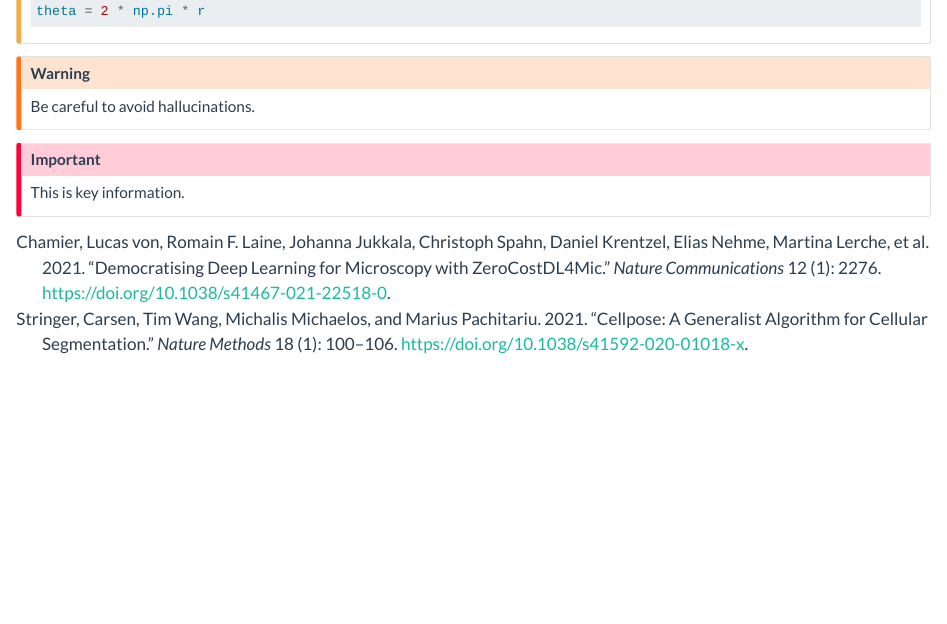
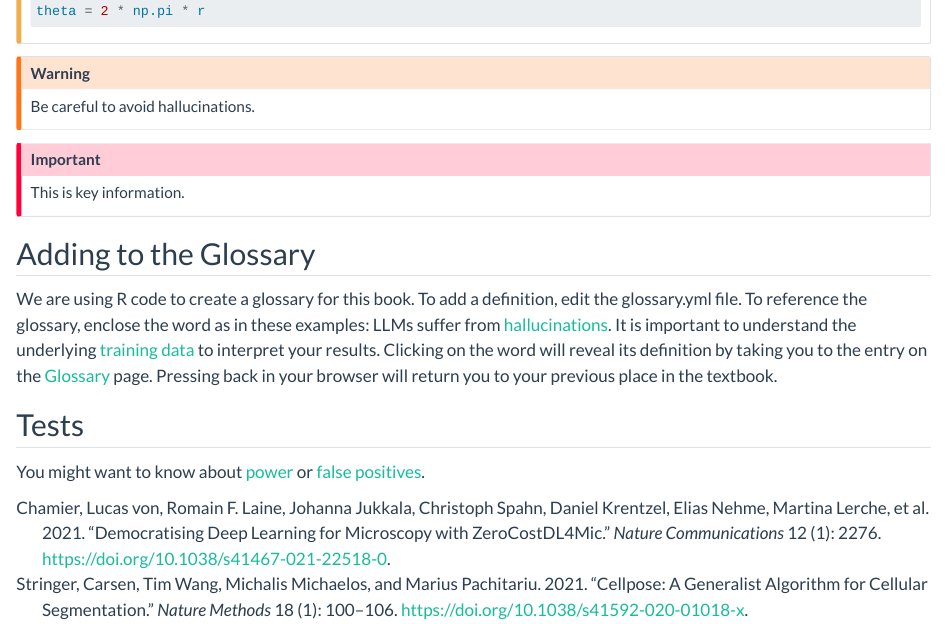
Before and after one commit to ScientistRachel/TextbookSandbox, a Quarto document (docs/1-intro.qmd): the page in a window 1100 px wide, from 3360 px down. Rendered offline with R 4.5, knitr and Pandoc in place of Quarto, with nearby package versions.

Commit message:
Added R packages and moved glossary references to chapter 1

```diff
--- a/.github/workflows/publish.yaml
+++ b/.github/workflows/publish.yaml
@@ -40,6 +40,8 @@ jobs:
           packages: |
             any::tinytex
             any::yaml
+            any::rmarkdown
+            any::knitr
 
       - name: Render and Publish
         uses: quarto-dev/quarto-actions/publish@v2
--- a/docs/1-intro.qmd
+++ b/docs/1-intro.qmd
@@ -134,3 +134,11 @@ Be careful to avoid hallucinations.
 ::: {.callout-important}
 This is key information.
 :::
+
+## Adding to the Glossary
+
+We are using R code to create a glossary for this book. To add a definition, edit the glossary.yml file. To reference the glossary, enclose the word as in these examples: LLMs suffer from [hallucinations](glossary.qmdl#hallucinations). It is important to understand the underlying [training data](glossary.qmd#trainingdata) to interpret your results. Clicking on the word will reveal its definition by taking you to the entry on the [Glossary](glossary.qmd) page. Pressing back in your browser will return you to your previous place in the textbook.
+
+## Tests
+
+You might want to know about [power](glossary.qmd#power) or [false positives](glossary.qmd#falsepositives).
```
